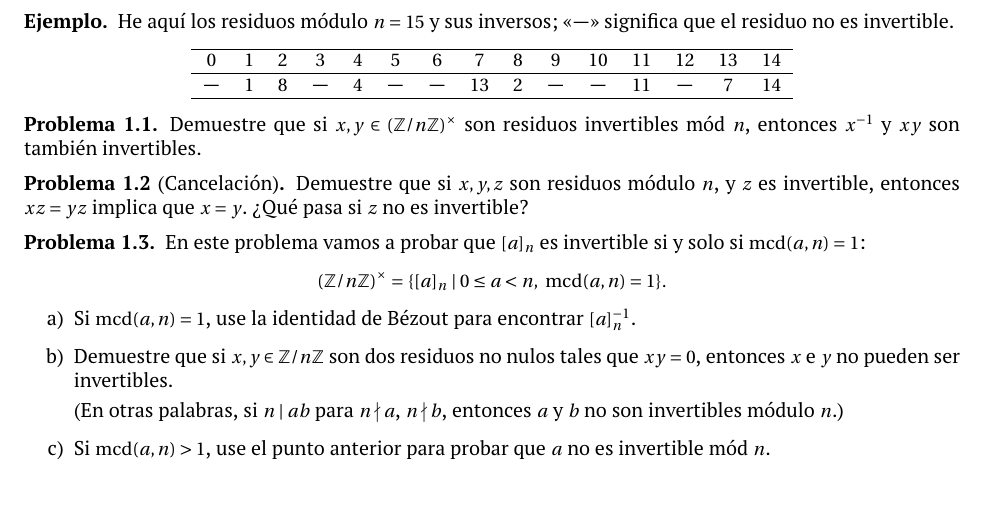
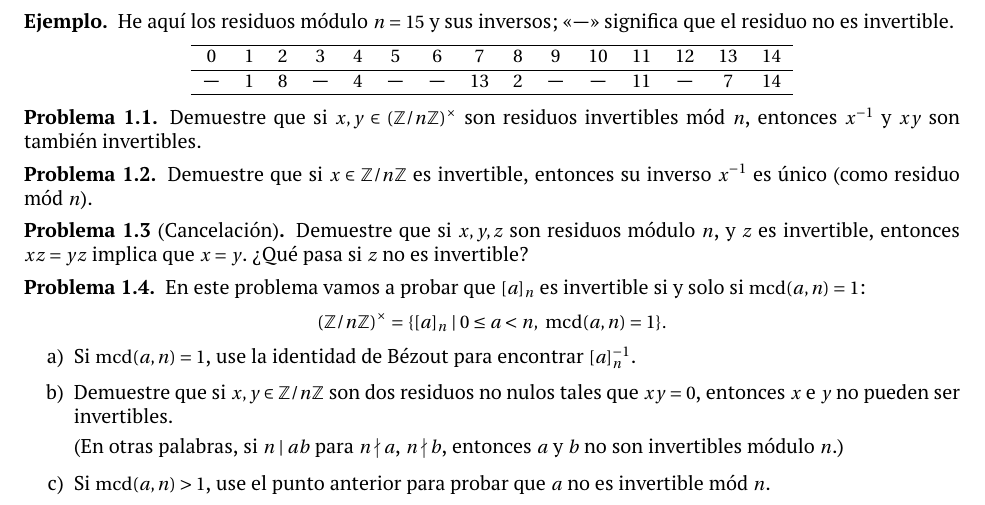
Before and after one commit to alexey-beshenov/talleres-tdn, a LaTeX document (hoja-1.tex): part of the page, cut so that both start at the same text. Compiled offline with pdfLaTeX.

Commit message:
Small corrections

```diff
--- a/hoja-1.tex
+++ b/hoja-1.tex
@@ -43,6 +43,11 @@ $(\ZZ/n\ZZ)^\times$.
 \begin{problema}
   Demuestre que si $x, y \in (\ZZ/n\ZZ)^\times$ son residuos invertibles mód
   $n$, entonces $x^{-1}$ y $xy$ son también invertibles.
+\end{problema}
+
+\begin{problema}
+  Demuestre que si $x \in \ZZ/n\ZZ$ es invertible, entonces su inverso $x^{-1}$
+  es único (como residuo mód $n$).
 \end{problema}
 
 \begin{problema}[Cancelación]
```
Also changed, not shown: hoja-0.tex (+2 -2 lines).
